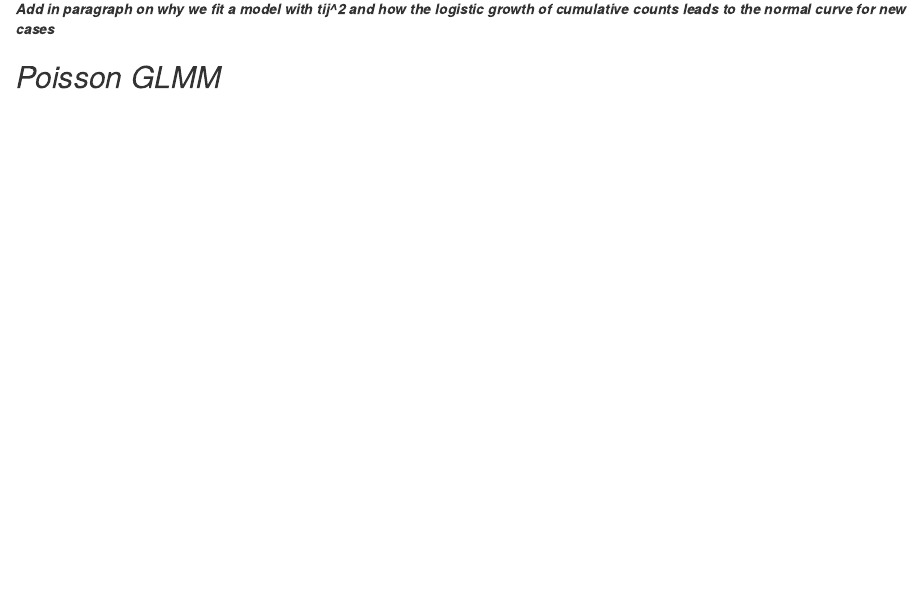
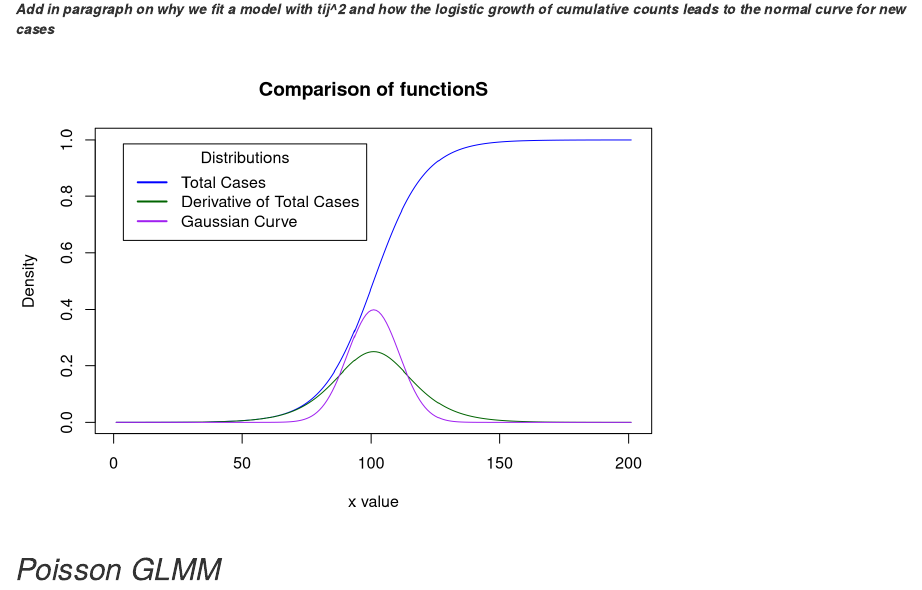
Before and after one commit to kshah1996/covid19-project, an R Markdown document (Project_Report.Rmd): the page in a window 1100 px wide, from 2760 px down. Rendered offline with R 4.5, knitr and Pandoc, with nearby package versions.

Commit message:
Adding to methods

````diff
--- a/Project_Report.Rmd
+++ b/Project_Report.Rmd
@@ -112,6 +112,42 @@ htmlTable(us, rnames = FALSE,
 
 ***Add in paragraph on why we fit a model with tij^2 and how the logistic growth of cumulative counts leads to the normal curve for new cases***
 
+```{r, echo=FALSE}
+# Graphing Logistic Growth, Derivative, and Gaussian Curve
+
+#Logistic Growth (CDF)
+L = function(x){
+  plogis(x)
+}
+
+DL = function(x){
+    dlogis(x)
+}
+
+N=function(x){
+  dnorm(x,0,1)
+}
+
+
+x <- seq(-10, 10, by = 0.1)
+
+colors <- c("blue", "darkgreen", "purple")
+
+labels <- c("Total Cases","Derivative of Total Cases", "Gaussian Curve")
+
+#plot envelope
+plot( L(x), type="l", lty=1, xlab="x value",
+  ylab="Density", main="Comparison of functionS", col="blue")
+#add plot for q
+lines( DL(x), col="darkgreen")
+#add plot for q
+lines( N(x), col="purple")
+
+
+legend("topleft", inset=.05, title="Distributions",
+  labels, lwd=2, lty=c(1, 1), col=colors)
+```
+
 
 
 ## *Poisson GLMM*
````
Also changed, not shown: Project_Report.html.
